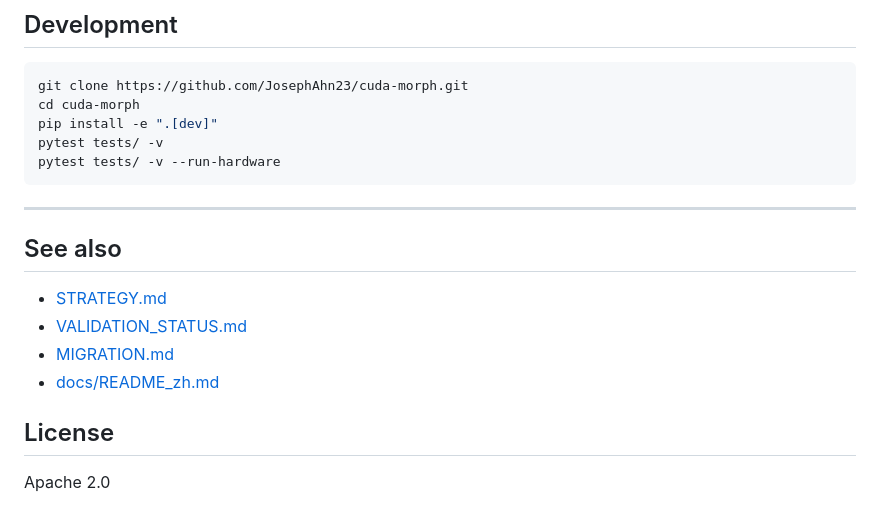
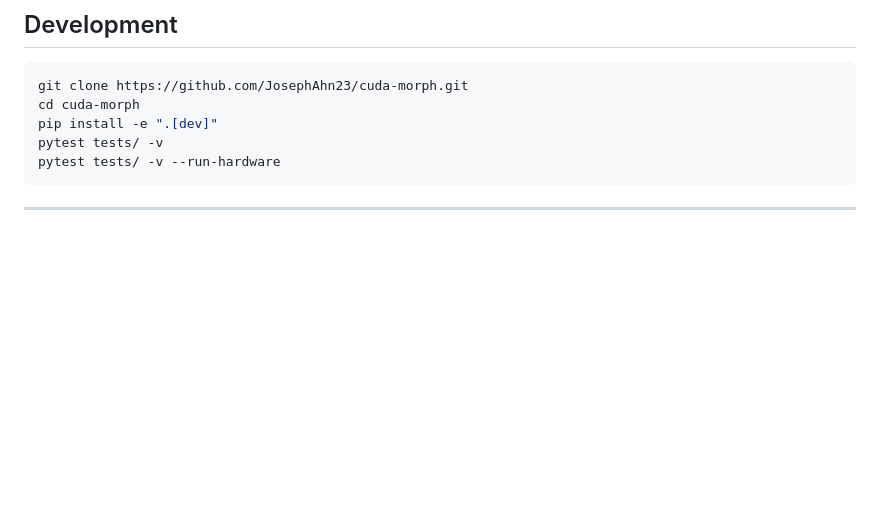
Before and after one commit to JosephAhn23/cuda-morph, a Markdown page: README.md, the part around the change. Drawn GitHub-style; blank space fills up the shorter version.

Commit message:
Remove 'See also' and 'License' sections from README
Removed 'See also' section and 'License' from README.

````diff
--- a/README.md
+++ b/README.md
@@ -113,14 +113,3 @@ pytest tests/ -v --run-hardware
 ```
 
 ---
-
-## See also
-
-- [STRATEGY.md](STRATEGY.md)
-- [VALIDATION_STATUS.md](VALIDATION_STATUS.md)
-- [MIGRATION.md](MIGRATION.md)
-- [docs/README_zh.md](docs/README_zh.md)
-
-## License
-
-Apache 2.0
````
